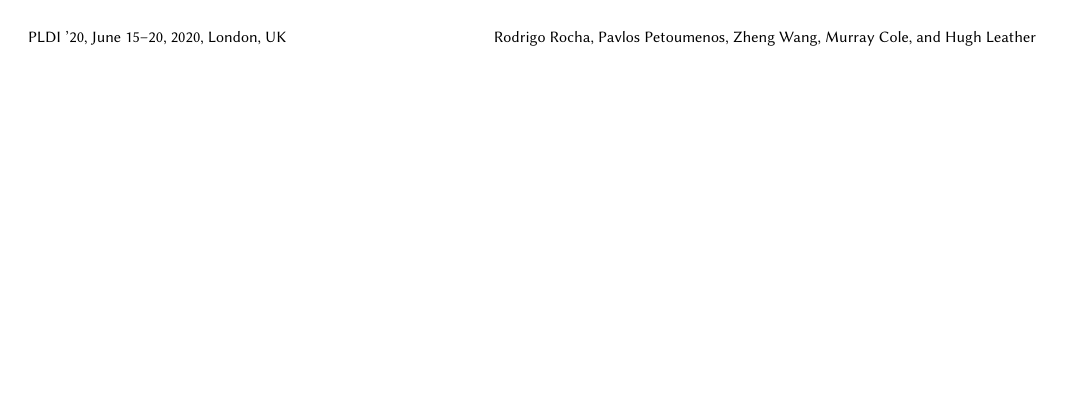
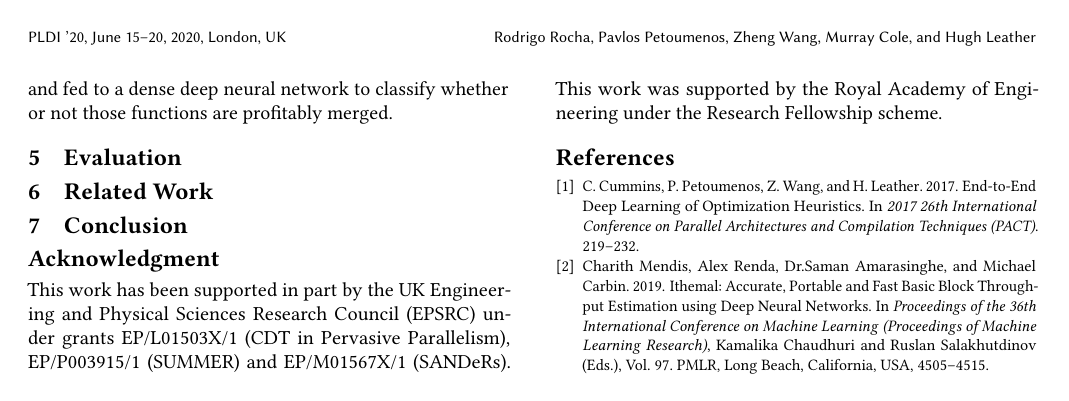
Before and after one commit to rcorcs/deep-profit, a LaTeX paper (paper/main.tex, which reads paper/bib/refs.bib, paper/src/preamble.tex): page 2 of 3 before the commit and page 2 of 2 after it. Compiled offline with pdfLaTeX.

Commit message:
minor changes

```diff
--- a/paper/bib/refs.bib
+++ b/paper/bib/refs.bib
@@ -1,3 +21,33 @@
+@INPROCEEDINGS{cummins17,
+  author={C. {Cummins} and P. {Petoumenos} and Z. {Wang} and H. {Leather}},
+  booktitle={2017 26th International Conference on Parallel Architectures and Compilation Techniques (PACT)},
+  title={End-to-End Deep Learning of Optimization Heuristics},
+  year={2017},
+  volume={},
+  number={},
+  pages={219-232}
+}
+
+
+@InProceedings{mendis19,
+  title = 	 {Ithemal: Accurate, Portable and Fast Basic Block Throughput Estimation using Deep Neural Networks},
+  author = 	 {Charith Mendis and Alex Renda and Dr.Saman Amarasinghe and Michael Carbin},
+  booktitle = 	 {Proceedings of the 36th International Conference on Machine Learning},
+  pages = 	 {4505--4515},
+  year = 	 {2019},
+  editor = 	 {Kamalika Chaudhuri and Ruslan Salakhutdinov},
+  volume = 	 {97},
+  series = 	 {Proceedings of Machine Learning Research},
+  address = 	 {Long Beach, California, USA},
+  month = 	 {09--15 Jun},
+  publisher = 	 {PMLR},
+}
+
+
+
+%%%% Compilers
+
+
 @inproceedings{cytron89,
  author = {Cytron, R. and Ferrante, J. and Rosen, B. K. and Wegman, M. N. and Zadeck, F. K.},
  title = {An Efficient Method of Computing Static Single Assignment Form},
--- a/paper/src/preamble.tex
+++ b/paper/src/preamble.tex
@@ -21,8 +21,8 @@
 \usepackage{graphicx}
 \usepackage{dblfloatfix}
 \usepackage{amsmath}
-\usepackage{algorithm}
-\usepackage{algorithmic}
+%\usepackage{algorithm}
+%\usepackage{algorithmic}
 \usepackage{amssymb}
 \usepackage{float}
 %\usepackage{subfigure}
```
Also changed, not shown: paper/src/contribution.tex (+1 -1 lines), paper/bib/refs.bib (20 more changed lines).
